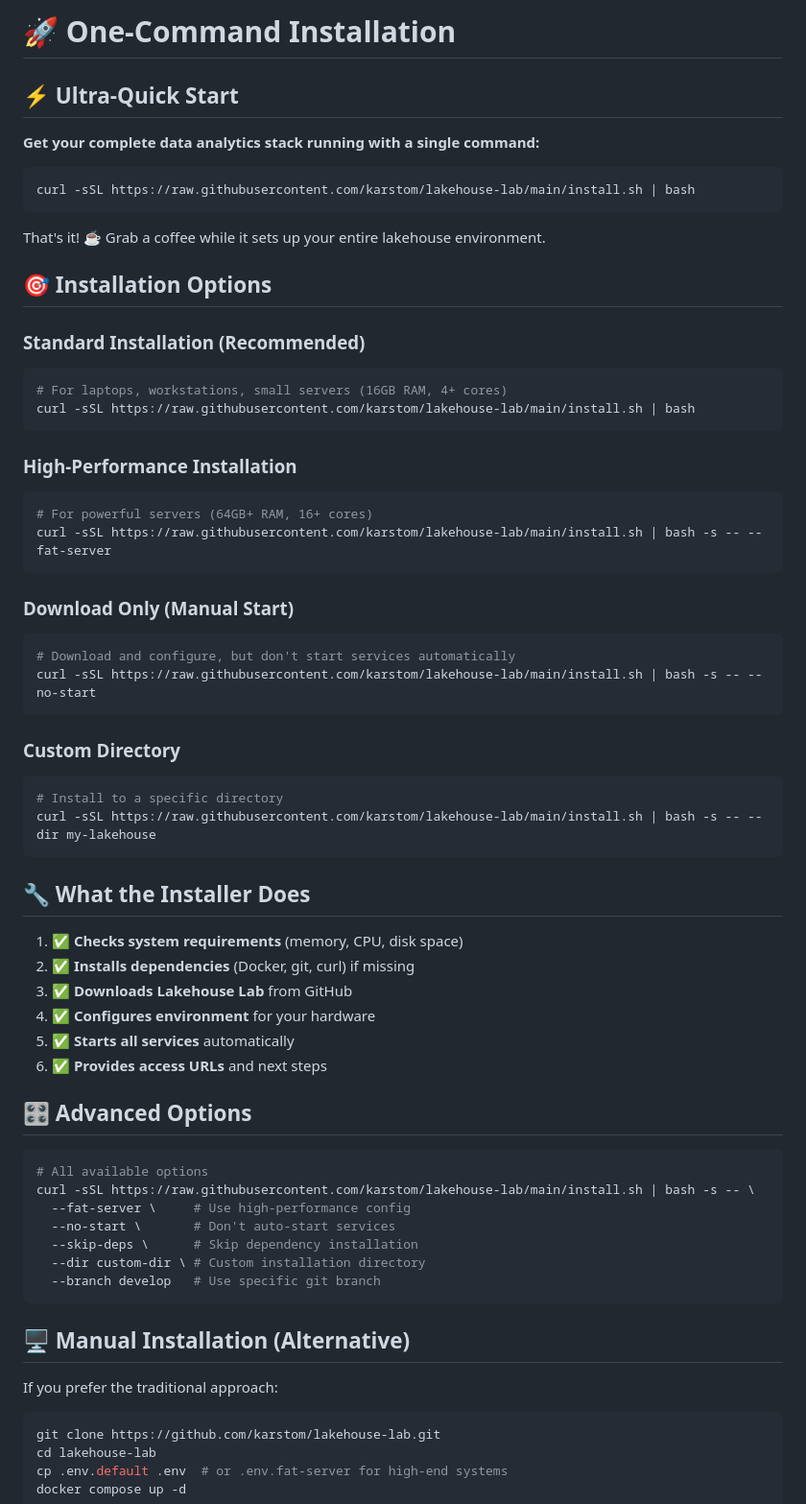
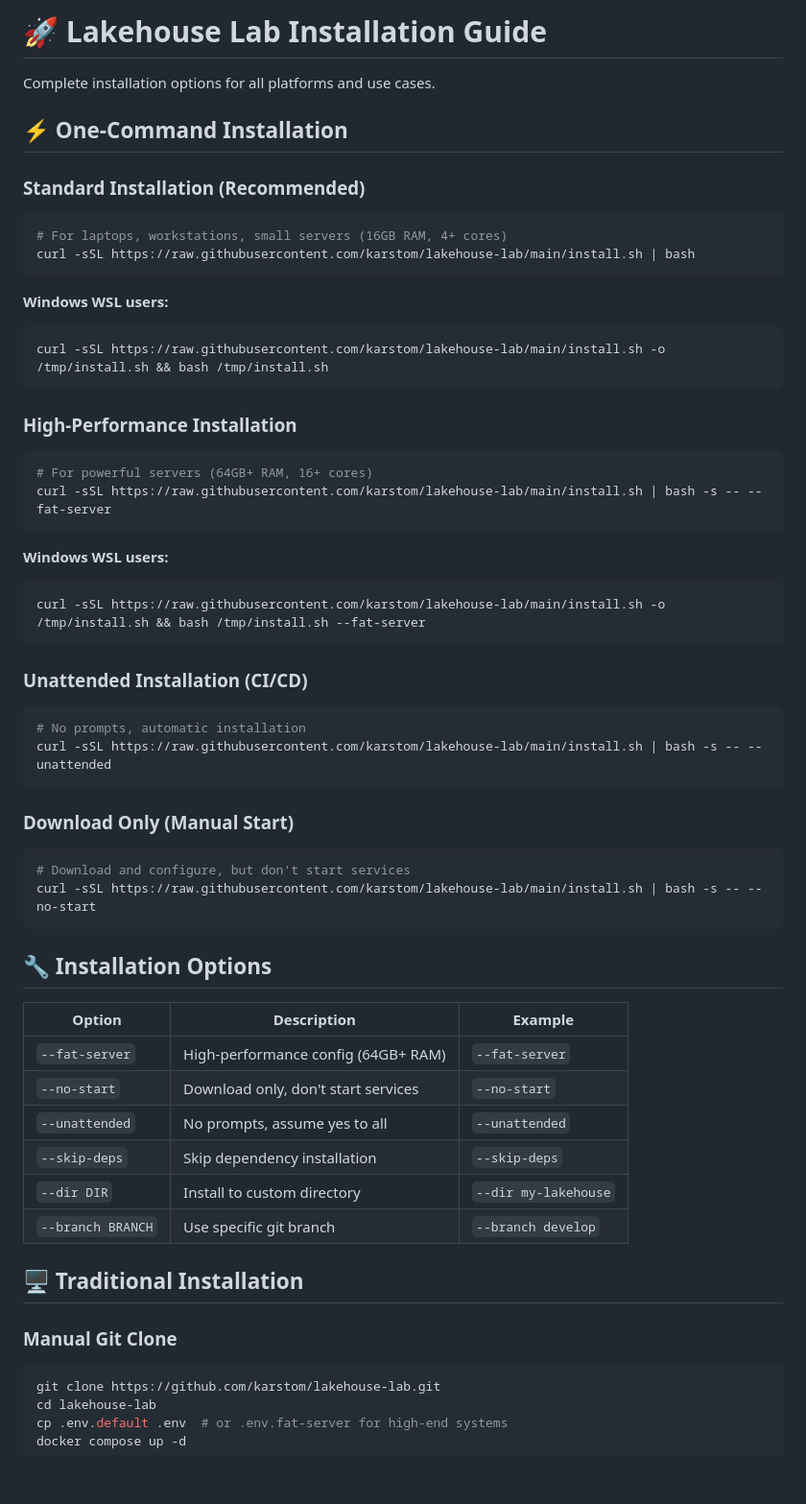
Before and after one commit to karstom/lakehouse-lab, a Markdown page: INSTALLATION.md, the part around one of its changes. Shown at 96% size. GitHub-like rendering; blank space fills up the shorter version.

````diff
--- a/INSTALLATION.md
+++ b/INSTALLATION.md
@@ -1,21 +1,18 @@
-# 🚀 One-Command Installation
+# 🚀 Lakehouse Lab Installation Guide
 
-## ⚡ Ultra-Quick Start
+Complete installation options for all platforms and use cases.
 
-**Get your complete data analytics stack running with a single command:**
-
-```bash
-curl -sSL https://raw.githubusercontent.com/karstom/lakehouse-lab/main/install.sh | bash
-```
-
-That's it! ☕ Grab a coffee while it sets up your entire lakehouse environment.
-
-## 🎯 Installation Options
+## ⚡ One-Command Installation
 
 ### **Standard Installation (Recommended)**
 ```bash
 # For laptops, workstations, small servers (16GB RAM, 4+ cores)
 curl -sSL https://raw.githubusercontent.com/karstom/lakehouse-lab/main/install.sh | bash
+```
+
+**Windows WSL users:**
+```bash
+curl -sSL https://raw.githubusercontent.com/karstom/lakehouse-lab/main/install.sh -o /tmp/install.sh && bash /tmp/install.sh
 ```
 
 ### **High-Performance Installation**
@@ -24,43 +21,37 @@ curl -sSL https://raw.githubusercontent.com/karstom/lakehouse-lab/main/install.s
 curl -sSL https://raw.githubusercontent.com/karstom/lakehouse-lab/main/install.sh | bash -s -- --fat-server
 ```
 
+**Windows WSL users:**
+```bash
+curl -sSL https://raw.githubusercontent.com/karstom/lakehouse-lab/main/install.sh -o /tmp/install.sh && bash /tmp/install.sh --fat-server
+```
+
+### **Unattended Installation (CI/CD)**
+```bash
+# No prompts, automatic installation
+curl -sSL https://raw.githubusercontent.com/karstom/lakehouse-lab/main/install.sh | bash -s -- --unattended
+```
+
 ### **Download Only (Manual Start)**
 ```bash
-# Download and configure, but don't start services automatically
+# Download and configure, but don't start services
 curl -sSL https://raw.githubusercontent.com/karstom/lakehouse-lab/main/install.sh | bash -s -- --no-start
 ```
 
-### **Custom Directory**
-```bash
-# Install to a specific directory
-curl -sSL https://raw.githubusercontent.com/karstom/lakehouse-lab/main/install.sh | bash -s -- --dir my-lakehouse
-```
+## 🔧 Installation Options
 
-## 🔧 What the Installer Does
+| Option | Description | Example |
+|--------|-------------|---------|
+| `--fat-server` | High-performance config (64GB+ RAM) | `--fat-server` |
+| `--no-start` | Download only, don't start services | `--no-start` |
+| `--unattended` | No prompts, assume yes to all | `--unattended` |
+| `--skip-deps` | Skip dependency installation | `--skip-deps` |
+| `--dir DIR` | Install to custom directory | `--dir my-lakehouse` |
+| `--branch BRANCH` | Use specific git branch | `--branch develop` |
 
-1. **✅ Checks system requirements** (memory, CPU, disk space)
-2. **✅ Installs dependencies** (Docker, git, curl) if missing
-3. **✅ Downloads Lakehouse Lab** from GitHub
-4. **✅ Configures environment** for your hardware
-5. **✅ Starts all services** automatically
-6. **✅ Provides access URLs** and next steps
+## 🖥️ Traditional Installation
 
-## 🎛️ Advanced Options
-
-```bash
-# All available options
-curl -sSL https://raw.githubusercontent.com/karstom/lakehouse-lab/main/install.sh | bash -s -- \
-  --fat-server \     # Use high-performance config
-  --no-start \       # Don't auto-start services
-  --skip-deps \      # Skip dependency installation
-  --dir custom-dir \ # Custom installation directory
-  --branch develop   # Use specific git branch
-```
-
-## 🖥️ Manual Installation (Alternative)
-
-If you prefer the traditional approach:
-
+### **Manual Git Clone**
 ```bash
 git clone https://github.com/karstom/lakehouse-lab.git
 cd lakehouse-lab
````
Also changed, not shown: other parts of INSTALLATION.md (+56 -30 lines), QUICKSTART.md (+20 -0 lines), README.md (+5 -3 lines).
